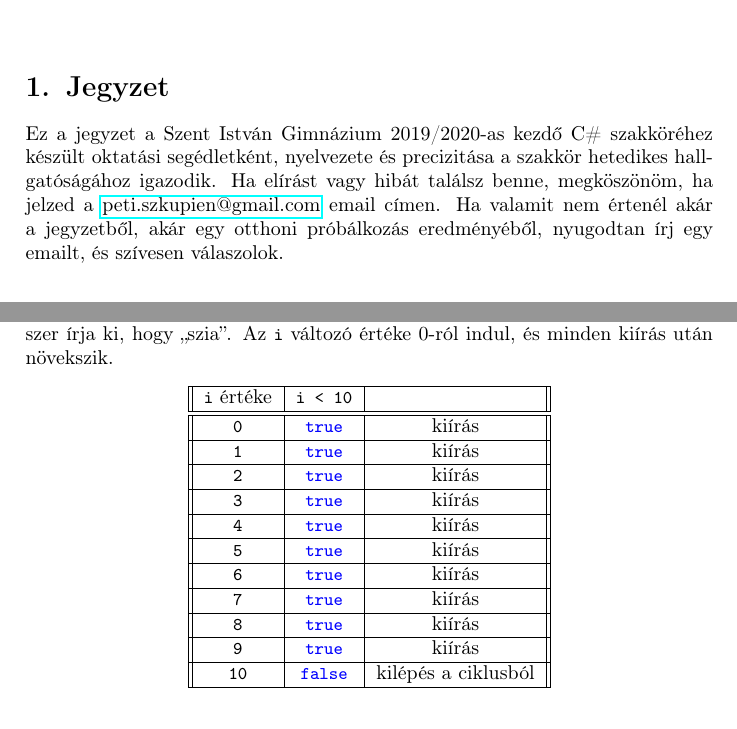
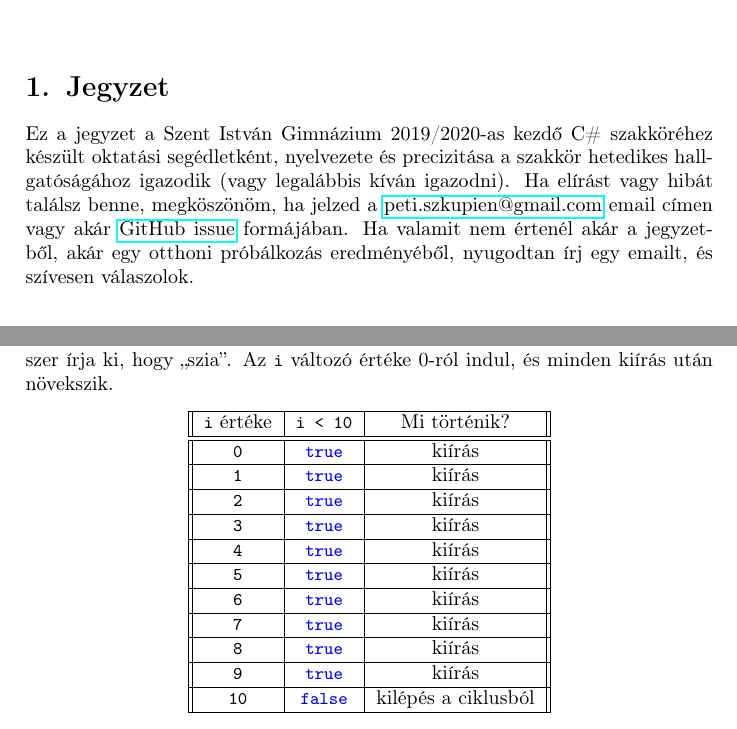
Before and after one commit to szkupienpeti/csharp-lecture-notes, a LaTeX document (src/main.tex): two parts of pages 1 and 15 of 15 before the commit and two parts of pages 1 and 14 of 14 after it, joined at a grey line, cut so that both start at the same text. Compiled offline with pdfLaTeX.

```diff
--- a/src/main.tex
+++ b/src/main.tex
@@ -86,7 +86,7 @@
 \maketitle
 
 \section{Jegyzet}
-	Ez a jegyzet a Szent István Gimnázium 2019/2020-as kezdő C\# szakköréhez készült oktatási segédletként, nyelvezete és precizitása a szakkör hetedikes hallgatóságához igazodik. Ha elírást vagy hibát találsz benne, megköszönöm, ha jelzed a \href{mailto:peti.szkupien@gmail.com}{peti.szkupien@gmail.com} email címen. Ha valamit nem értenél akár a jegyzetből, akár egy otthoni próbálkozás eredményéből, nyugodtan írj egy emailt, és szívesen válaszolok.
+Ez a jegyzet a Szent István Gimnázium 2019/2020-as kezdő C\# szakköréhez készült oktatási segédletként, nyelvezete és precizitása a szakkör hetedikes hallgatóságához igazodik (vagy legalábbis kíván igazodni). Ha elírást vagy hibát találsz benne, megköszönöm, ha jelzed a \href{mailto:peti.szkupien@gmail.com}{peti.szkupien@gmail.com} email címen vagy akár \href{https://github.com/szkupienpeti/csharp-lecture-notes/issues}{GitHub issue} formájában. Ha valamit nem értenél akár a jegyzetből, akár egy otthoni próbálkozás eredményéből, nyugodtan írj egy emailt, és szívesen válaszolok.
 
 \section{Program, programozás madártávlatból}
 Ha nagyon nagy vonalakban tekintünk a számítógépre és a rajta futó programokra, lényegében ugyanúgy működnek, mint bármilyen más kommunikáció is: vagy a felhasználó „mond valamit” a számítógépnek, vagy a számítógép „mond valamit” a felhasználónak. A programjaink, amiket írni fogunk, ezt a két dolgot fogják összekötni: lényegében azt a logikát fogjuk megvalósítani, ami összeköti a felhasználó és a számítógép tevékenységeit. (Pl.: a felhasználó beírja, hogy 2+2, a program kiírja, hogy 4. A kettő közti logika az, ami a programunk lényegét adja: értelmezni, hogy kettő számot és egy műveleti jelet kaptunk, rájönni, hogy az milyen művelet, elvégezni a műveletet, majd kiírni az eredményt. Ugye, hogy nem is olyan egyszerű?)
@@ -529,7 +529,7 @@
 \begin{center}
 	\begin{tabular}{||c | c | c||}
 		\hline
-			\lstinline[]$i$ értéke & \lstinline[]$i < 10$ &  \\ %[0.5ex]
+		\lstinline[]$i$ értéke & \lstinline[]$i < 10$ & Mi történik? \\ %[0.5ex]
 		\hline\hline
 		\lstinline[]$0$ & \lstinline[]$true$ & kiírás \\
 		\hline
```
Also changed, not shown: csharp-lecture-notes.pdf. Lines whose indentation alone changed are shown as unchanged.
